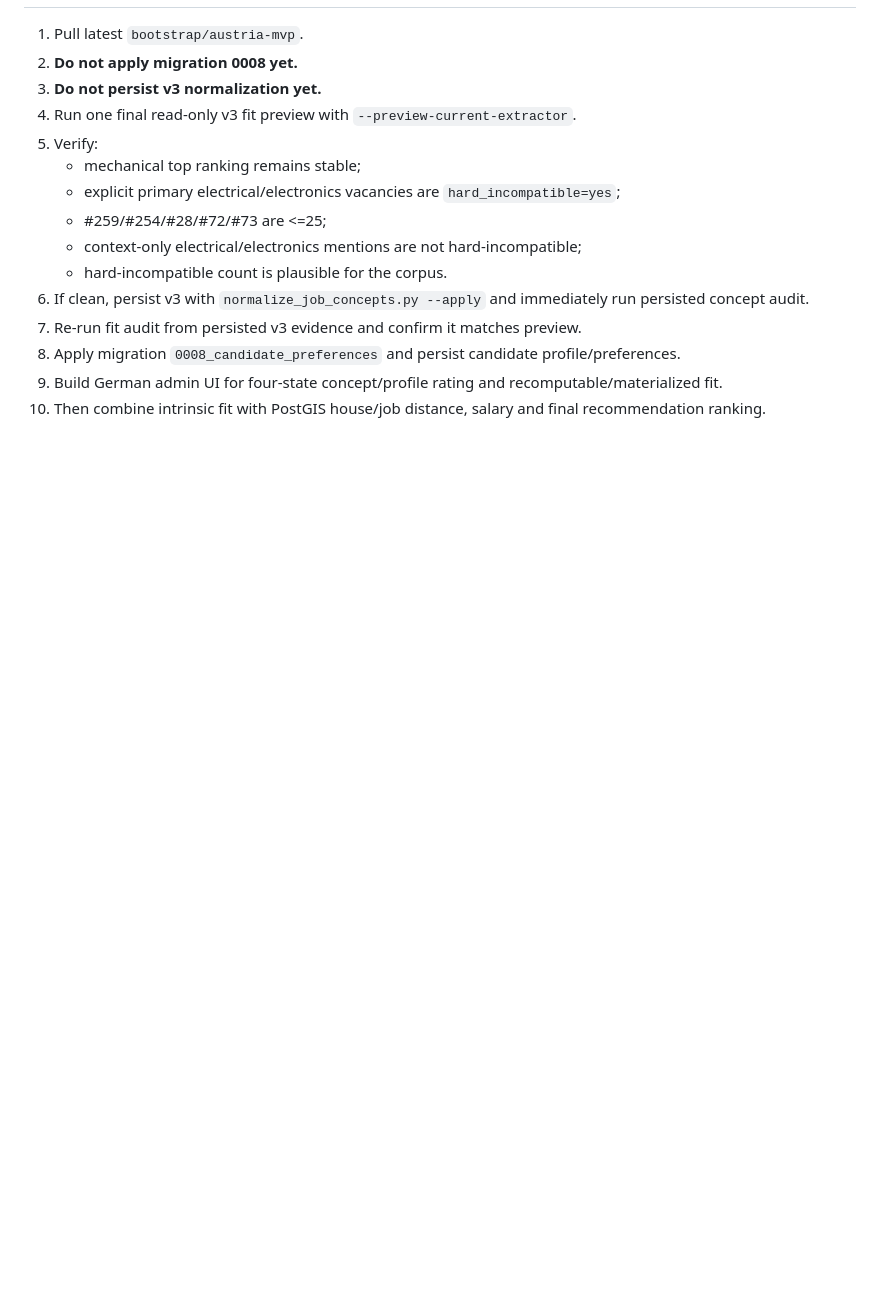
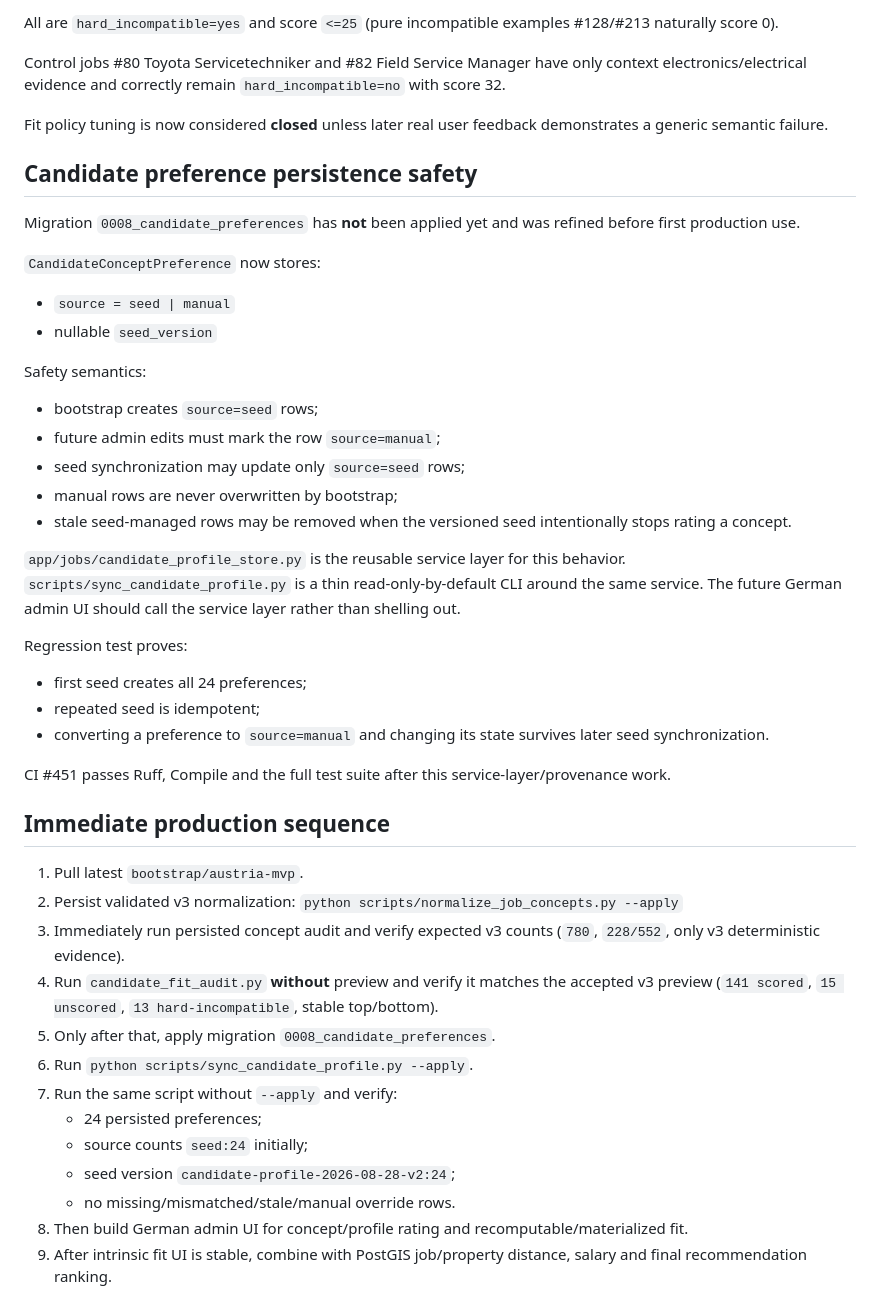
Before and after one commit to kotaru34/WohnWerk, a Markdown page: HANDOFF.md, the part around one of its changes. GitHub-like rendering; blank space fills up the shorter version.

Commit message:
Checkpoint validated fit and production transition

```diff
--- a/HANDOFF.md
+++ b/HANDOFF.md
@@ -210,16 +206,46 @@ CI #442 passed Ruff, Compile and the full suite for policy v3/hard constraints.
+All are `hard_incompatible=yes` and score `<=25` (pure incompatible examples #128/#213 naturally score 0).
+
+Control jobs #80 Toyota Servicetechniker and #82 Field Service Manager have only context electronics/electrical evidence and correctly remain `hard_incompatible=no` with score 32.
+
+Fit policy tuning is now considered **closed** unless later real user feedback demonstrates a generic semantic failure.
+
+## Candidate preference persistence safety
+
+Migration `0008_candidate_preferences` has **not** been applied yet and was refined before first production use.
+
+`CandidateConceptPreference` now stores:
+- `source = seed | manual`
+- nullable `seed_version`
+
+Safety semantics:
+- bootstrap creates `source=seed` rows;
+- future admin edits must mark the row `source=manual`;
+- seed synchronization may update only `source=seed` rows;
+- manual rows are never overwritten by bootstrap;
+- stale seed-managed rows may be removed when the versioned seed intentionally stops rating a concept.
+
+`app/jobs/candidate_profile_store.py` is the reusable service layer for this behavior. `scripts/sync_candidate_profile.py` is a thin read-only-by-default CLI around the same service. The future German admin UI should call the service layer rather than shelling out.
+
+Regression test proves:
+- first seed creates all 24 preferences;
+- repeated seed is idempotent;
+- converting a preference to `source=manual` and changing its state survives later seed synchronization.
+
+CI #451 passes Ruff, Compile and the full test suite after this service-layer/provenance work.
+
+## Immediate production sequence
 
 1. Pull latest `bootstrap/austria-mvp`.
-2. **Do not apply migration 0008 yet.**
-3. **Do not persist v3 normalization yet.**
-4. Run one final read-only v3 fit preview with `--preview-current-extractor`.
-5. Verify:
-   - mechanical top ranking remains stable;
-   - explicit primary electrical/electronics vacancies are `hard_incompatible=yes`;
-   - #259/#254/#28/#72/#73 are <=25;
-   - context-only electrical/electronics mentions are not hard-incompatible;
-   - hard-incompatible count is plausible for the corpus.
-6. If clean, persist v3 with `normalize_job_concepts.py --apply` and immediately run persisted concept audit.
-7. Re-run fit audit from persisted v3 evidence and confirm it matches preview.
-8. Apply migration `0008_candidate_preferences` and persist candidate profile/preferences.
-9. Build German admin UI for four-state concept/profile rating and recomputable/materialized fit.
-10. Then combine intrinsic fit with PostGIS house/job distance, salary and final recommendation ranking.
+2. Persist validated v3 normalization:
+   `python scripts/normalize_job_concepts.py --apply`
+3. Immediately run persisted concept audit and verify expected v3 counts (`780`, `228/552`, only v3 deterministic evidence).
+4. Run `candidate_fit_audit.py` **without** preview and verify it matches the accepted v3 preview (`141 scored`, `15 unscored`, `13 hard-incompatible`, stable top/bottom).
+5. Only after that, apply migration `0008_candidate_preferences`.
+6. Run `python scripts/sync_candidate_profile.py --apply`.
+7. Run the same script without `--apply` and verify:
+   - 24 persisted preferences;
+   - source counts `seed:24` initially;
+   - seed version `candidate-profile-2026-08-28-v2:24`;
+   - no missing/mismatched/stale/manual override rows.
+8. Then build German admin UI for concept/profile rating and recomputable/materialized fit.
+9. After intrinsic fit UI is stable, combine with PostGIS job/property distance, salary and final recommendation ranking.
```
Also changed, not shown: other parts of HANDOFF.md (+66 -70 lines).
